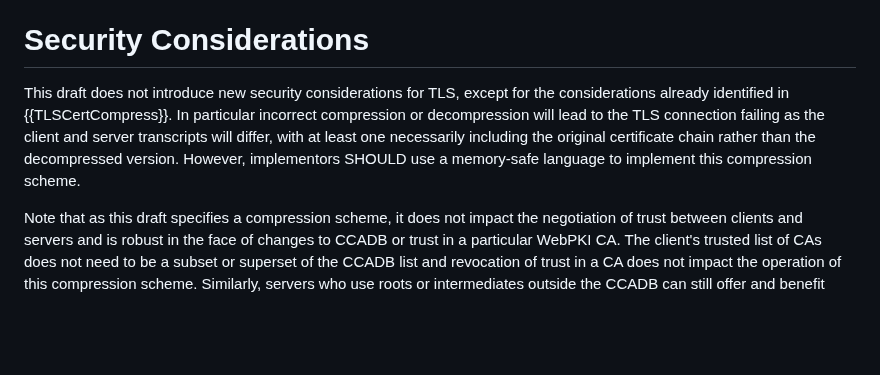
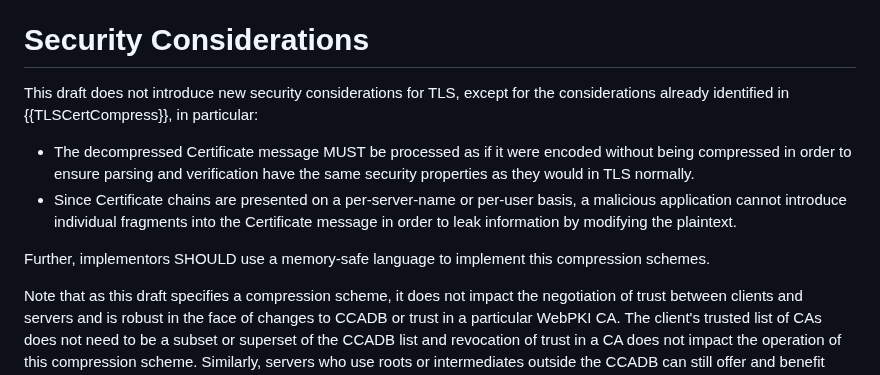
Before and after one commit to tlswg/draft-ietf-tls-cert-abridge, a Markdown page: draft-ietf-tls-cert-abridge.md, the part around the change. Drawn GitHub-style; blank space fills up the shorter version.

Commit message:
Ref to CRIME attack in TLS Cert Compression RFC. Closes #11.

```diff
--- a/draft-ietf-tls-cert-abridge.md
+++ b/draft-ietf-tls-cert-abridge.md
@@ -317,7 +317,12 @@ There are several options for handling the distribution of the associated static
 
 # Security Considerations
 
-This draft does not introduce new security considerations for TLS, except for the considerations already identified in {{TLSCertCompress}}.  In particular incorrect compression or decompression will lead to the TLS connection failing as the client and server transcripts will differ, with at least one necessarily including the original certificate chain rather than the decompressed version. However, implementors SHOULD use a memory-safe language to implement this compression scheme.
+This draft does not introduce new security considerations for TLS, except for the considerations already identified in {{TLSCertCompress}}, in particular:
+
+* The decompressed Certificate message MUST be processed as if it were encoded without being compressed in order to ensure parsing and verification have the same security properties as they would in TLS normally.
+* Since Certificate chains are presented on a per-server-name or per-user basis, a malicious application cannot introduce individual fragments into the Certificate message in order to leak information by modifying the plaintext.
+
+Further, implementors SHOULD use a memory-safe language to implement this compression schemes.
 
 Note that as this draft specifies a compression scheme, it does not impact the negotiation of trust between clients and servers and is robust in the face of changes to CCADB or trust in a particular WebPKI CA. The client's trusted list of CAs does not need to be a subset or superset of the CCADB list and revocation of trust in a CA does not impact the operation of this compression scheme. Similarly, servers who use roots or intermediates outside the CCADB can still offer and benefit from this scheme.
 
```
